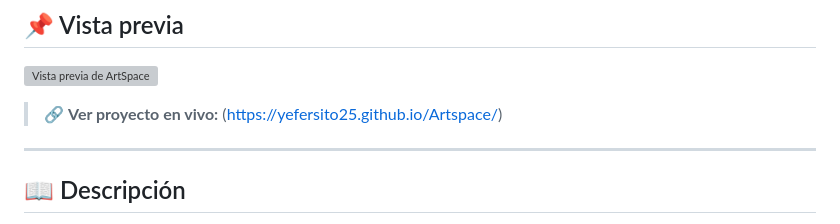
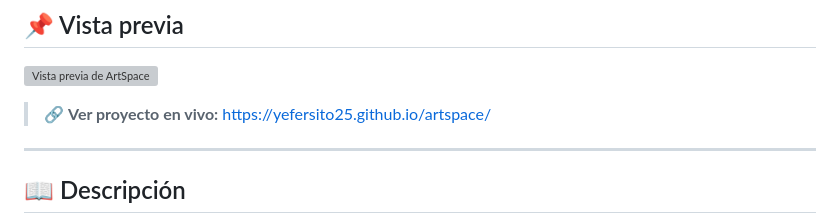
Before and after one commit to Yefersito25/Artspace, a Markdown page: README.md, the part around the change. GitHub-like rendering; grey boxes are pictures that could not be loaded.

```diff
--- a/README.md
+++ b/README.md
@@ -12,8 +12,7 @@
 
 ![Vista previa de ArtSpace](vista-previa.png)
 
-> 🔗 **Ver proyecto en vivo:** (https://yefersito25.github.io/Artspace/)
-
+> 🔗 **Ver proyecto en vivo:** [https://yefersito25.github.io/artspace/](https://yefersito25.github.io/artspace/)
 ---
 
 ## 📖 Descripción
```
